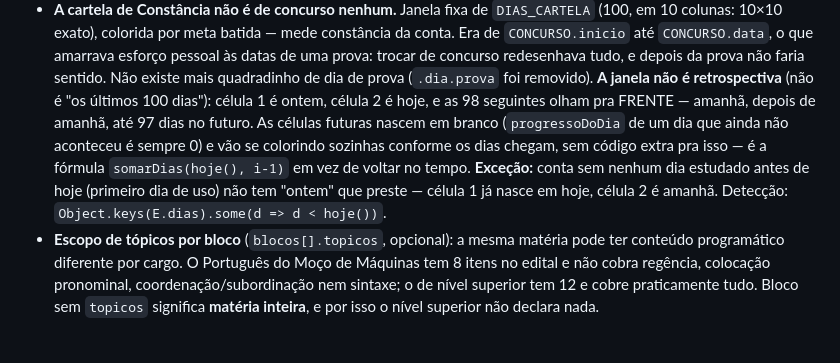
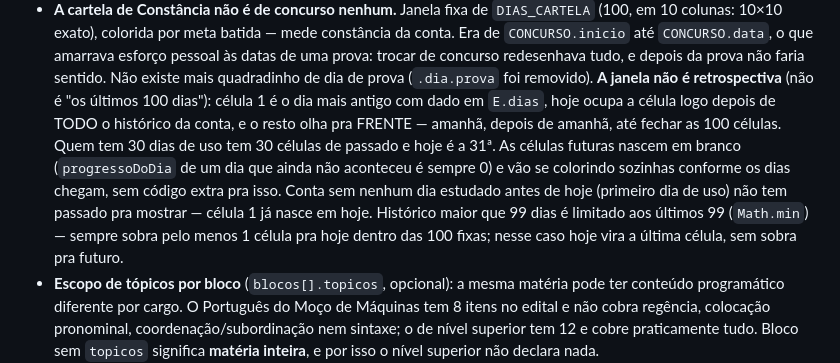
Before and after one commit to fmetzker/Flashcards, a Markdown page: CLAUDE.md, the part around the change. Rendered like a GitHub page; blank space fills up the shorter version.

Commit message:
Documenta o comportamento final da Constância: hoje após todo o histórico
Ver commit 1866c0e.

Co-Authored-By: Claude Sonnet 5 <noreply@anthropic.com>

```diff
--- a/CLAUDE.md
+++ b/CLAUDE.md
@@ -288,14 +288,17 @@ o escopo alcança (`blocosDaMeta()` → `BLOCOS_META`, recalculado em
   trocar de concurso redesenhava tudo, e depois da prova não faria sentido.
   Não existe mais quadradinho de dia de prova (`.dia.prova` foi removido).
   **A janela não é retrospectiva** (não é "os últimos 100 dias"): célula 1
-  é ontem, célula 2 é hoje, e as 98 seguintes olham pra FRENTE — amanhã,
-  depois de amanhã, até 97 dias no futuro. As células futuras nascem em
-  branco (`progressoDoDia` de um dia que ainda não aconteceu é sempre 0) e
-  vão se colorindo sozinhas conforme os dias chegam, sem código extra pra
-  isso — é a fórmula `somarDias(hoje(), i-1)` em vez de voltar no tempo.
-  **Exceção:** conta sem nenhum dia estudado antes de hoje (primeiro dia de
-  uso) não tem "ontem" que preste — célula 1 já nasce em hoje, célula 2 é
-  amanhã. Detecção: `Object.keys(E.dias).some(d => d < hoje())`.
+  é o dia mais antigo com dado em `E.dias`, hoje ocupa a célula logo depois
+  de TODO o histórico da conta, e o resto olha pra FRENTE — amanhã, depois
+  de amanhã, até fechar as 100 células. Quem tem 30 dias de uso tem 30
+  células de passado e hoje é a 31ª. As células futuras nascem em branco
+  (`progressoDoDia` de um dia que ainda não aconteceu é sempre 0) e vão se
+  colorindo sozinhas conforme os dias chegam, sem código extra pra isso.
+  Conta sem nenhum dia estudado antes de hoje (primeiro dia de uso) não tem
+  passado pra mostrar — célula 1 já nasce em hoje. Histórico maior que 99
+  dias é limitado aos últimos 99 (`Math.min`) — sempre sobra pelo menos 1
+  célula pra hoje dentro das 100 fixas; nesse caso hoje vira a última
+  célula, sem sobra pra futuro.
 - **Escopo de tópicos por bloco** (`blocos[].topicos`, opcional): a mesma
   matéria pode ter conteúdo programático diferente por cargo. O Português do
   Moço de Máquinas tem 8 itens no edital e não cobra regência, colocação
```
